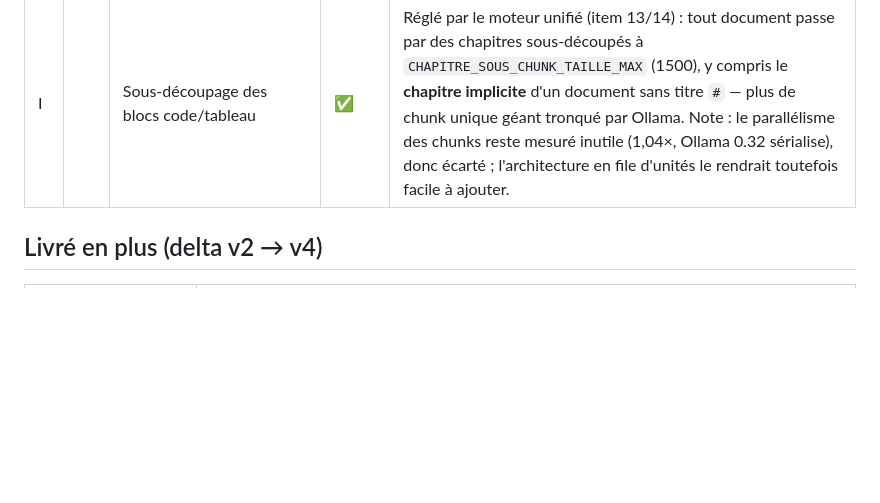
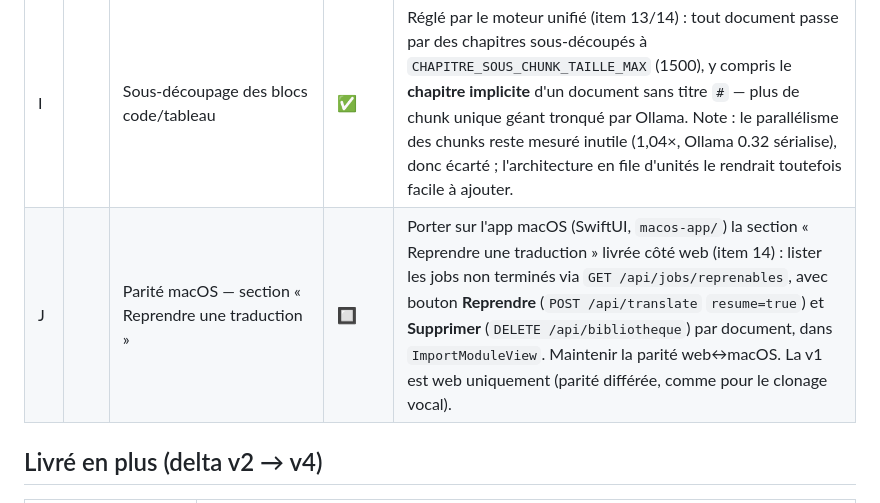
Before and after one commit to iechocreator-po/traducteur-pdf, a Markdown page: docs/features-roadmap.md, the part around the change. Rendered like a GitHub page; blank space fills up the shorter version.

Commit message:
docs(roadmap): ajoute la parité macOS de la section Reprendre (item J, à faire)
Co-Authored-By: Claude Opus 4.8 <noreply@anthropic.com>

```diff
--- a/docs/features-roadmap.md
+++ b/docs/features-roadmap.md
@@ -42,6 +42,7 @@ Document de travail en attendant la mise en place d'un vrai tableau kanban
 | G |  | Corriger l'ETA (temps écoulé en O(n²)) | ✅ | Réglé par le moteur unifié (item 13/14) : `temps_ecoule_secondes` est figé pendant la boucle et l'écoulé est calculé en variable locale (`base_ecoule + (now - session_debut)`), écrit dans l'état uniquement aux points de sortie. Plus de ré-accumulation, et le bug n'existe plus en double. |
 | H |  | Anti-sommeil pendant un job (`caffeinate`) | 🔲 | Le Mac est réglé à `sleep 1` (1 min) : une traduction de 2 h s'interrompt si l'utilisateur s'éloigne. Le retry (item 13) rend la panne survivable mais ne l'évite pas — prendre une assertion d'énergie tant qu'un job tourne. |
 | I |  | Sous-découpage des blocs code/tableau | ✅ | Réglé par le moteur unifié (item 13/14) : tout document passe par des chapitres sous-découpés à `CHAPITRE_SOUS_CHUNK_TAILLE_MAX` (1500), y compris le **chapitre implicite** d'un document sans titre `#` — plus de chunk unique géant tronqué par Ollama. Note : le parallélisme des chunks reste mesuré inutile (1,04×, Ollama 0.32 sérialise), donc écarté ; l'architecture en file d'unités le rendrait toutefois facile à ajouter. |
+| J |  | Parité macOS — section « Reprendre une traduction » | 🔲 | Porter sur l'app macOS (SwiftUI, `macos-app/`) la section « Reprendre une traduction » livrée côté web (item 14) : lister les jobs non terminés via `GET /api/jobs/reprenables`, avec bouton **Reprendre** (`POST /api/translate` `resume=true`) et **Supprimer** (`DELETE /api/bibliotheque`) par document, dans `ImportModuleView`. Maintenir la parité web↔macOS. La v1 est web uniquement (parité différée, comme pour le clonage vocal). |
 
 ## Livré en plus (delta v2 → v4)
 
```
